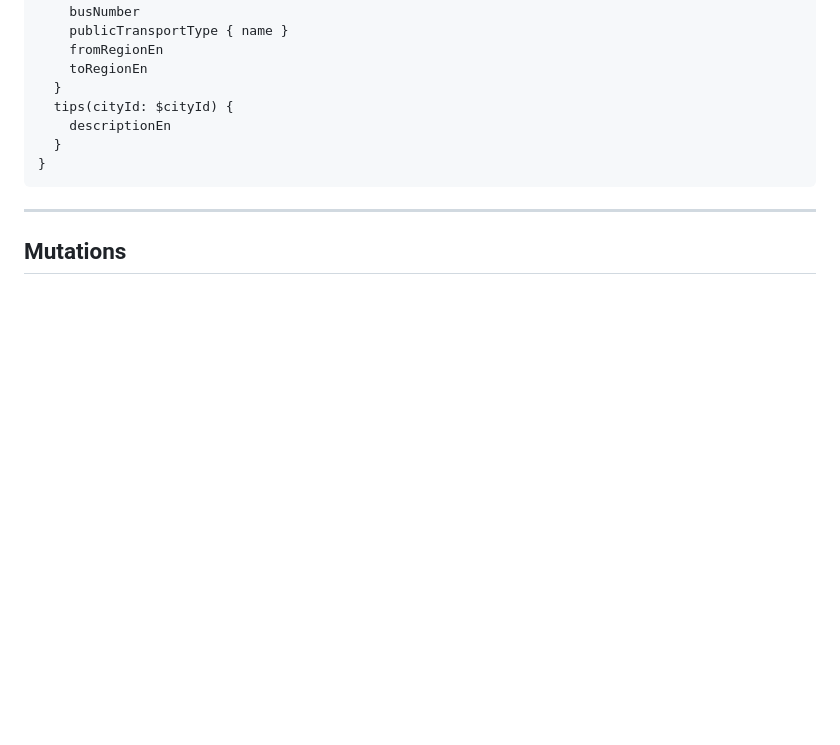
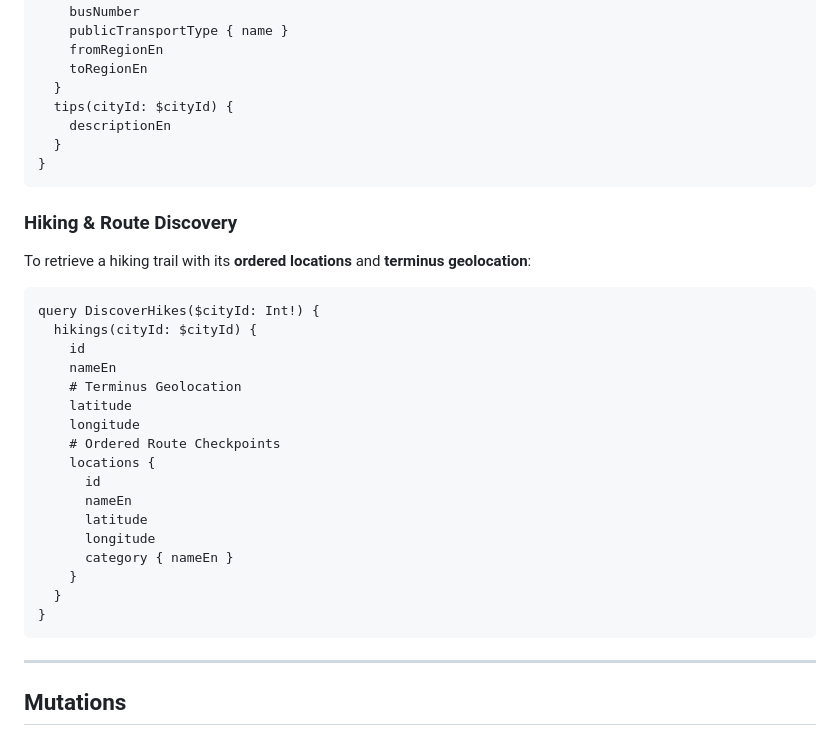
Before and after one commit to akenore/FielMedinaAPI, a Markdown page: api_documentation.md, the part around the change. Drawn GitHub-style; blank space fills up the shorter version.

````diff
--- a/api_documentation.md
+++ b/api_documentation.md
@@ -143,6 +143,28 @@ query DiscoverCity($cityId: Int!) {
 }
 ```
 
+### Hiking & Route Discovery
+To retrieve a hiking trail with its **ordered locations** and **terminus geolocation**:
+```graphql
+query DiscoverHikes($cityId: Int!) {
+  hikings(cityId: $cityId) {
+    id
+    nameEn
+    # Terminus Geolocation
+    latitude
+    longitude
+    # Ordered Route Checkpoints
+    locations {
+      id
+      nameEn
+      latitude
+      longitude
+      category { nameEn }
+    }
+  }
+}
+```
+
 ---
 
 ## Mutations
````
Also changed, not shown: Readme.md (+1 -0 lines).
